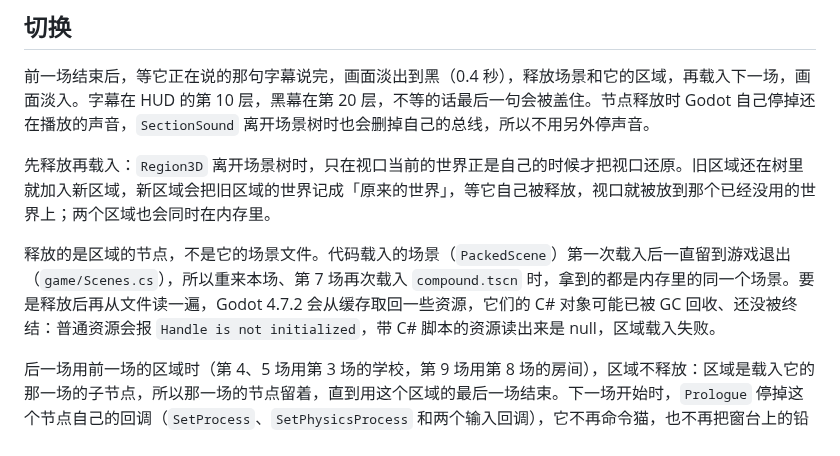
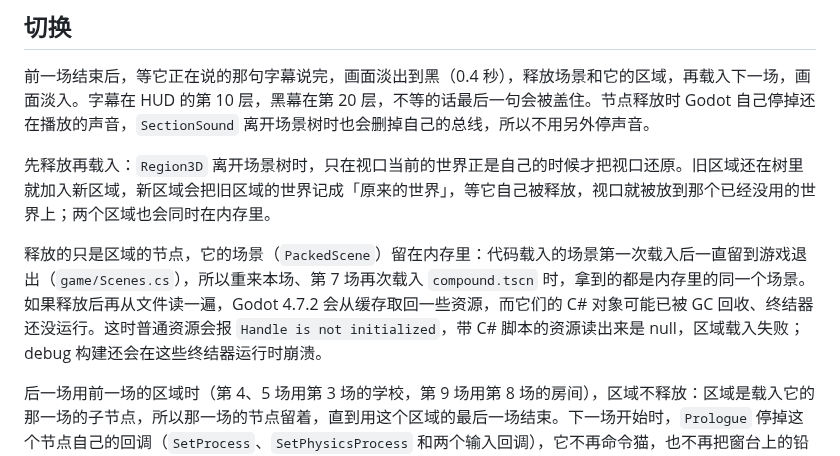
Before and after one commit to odradekk/project_4d, a Markdown page: docs/frame/prologue-flow.md, the part around the change. GitHub-like rendering.

Commit message:
docs(frame): say the held region scene stays in memory, not as a file

```diff
--- a/docs/frame/prologue-flow.md
+++ b/docs/frame/prologue-flow.md
@@ -25,7 +25,7 @@
 
 先释放再载入：`Region3D` 离开场景树时，只在视口当前的世界正是自己的时候才把视口还原。旧区域还在树里就加入新区域，新区域会把旧区域的世界记成「原来的世界」，等它自己被释放，视口就被放到那个已经没用的世界上；两个区域也会同时在内存里。
 
-释放的是区域的节点，不是它的场景文件。代码载入的场景（`PackedScene`）第一次载入后一直留到游戏退出（`game/Scenes.cs`），所以重来本场、第 7 场再次载入 `compound.tscn` 时，拿到的都是内存里的同一个场景。要是释放后再从文件读一遍，Godot 4.7.2 会从缓存取回一些资源，它们的 C# 对象可能已被 GC 回收、还没被终结：普通资源会报 `Handle is not initialized`，带 C# 脚本的资源读出来是 null，区域载入失败。
+释放的只是区域的节点，它的场景（`PackedScene`）留在内存里：代码载入的场景第一次载入后一直留到游戏退出（`game/Scenes.cs`），所以重来本场、第 7 场再次载入 `compound.tscn` 时，拿到的都是内存里的同一个场景。如果释放后再从文件读一遍，Godot 4.7.2 会从缓存取回一些资源，而它们的 C# 对象可能已被 GC 回收、终结器还没运行。这时普通资源会报 `Handle is not initialized`，带 C# 脚本的资源读出来是 null，区域载入失败；debug 构建还会在这些终结器运行时崩溃。
 
 后一场用前一场的区域时（第 4、5 场用第 3 场的学校，第 9 场用第 8 场的房间），区域不释放：区域是载入它的那一场的子节点，所以那一场的节点留着，直到用这个区域的最后一场结束。下一场开始时，`Prologue` 停掉这个节点自己的回调（`SetProcess`、`SetPhysicsProcess` 和两个输入回调），它不再命令猫，也不再把窗台上的铅笔拉回去。不能用 `ProcessMode = Disabled` 停它，区域会一起冻住。
 
```
